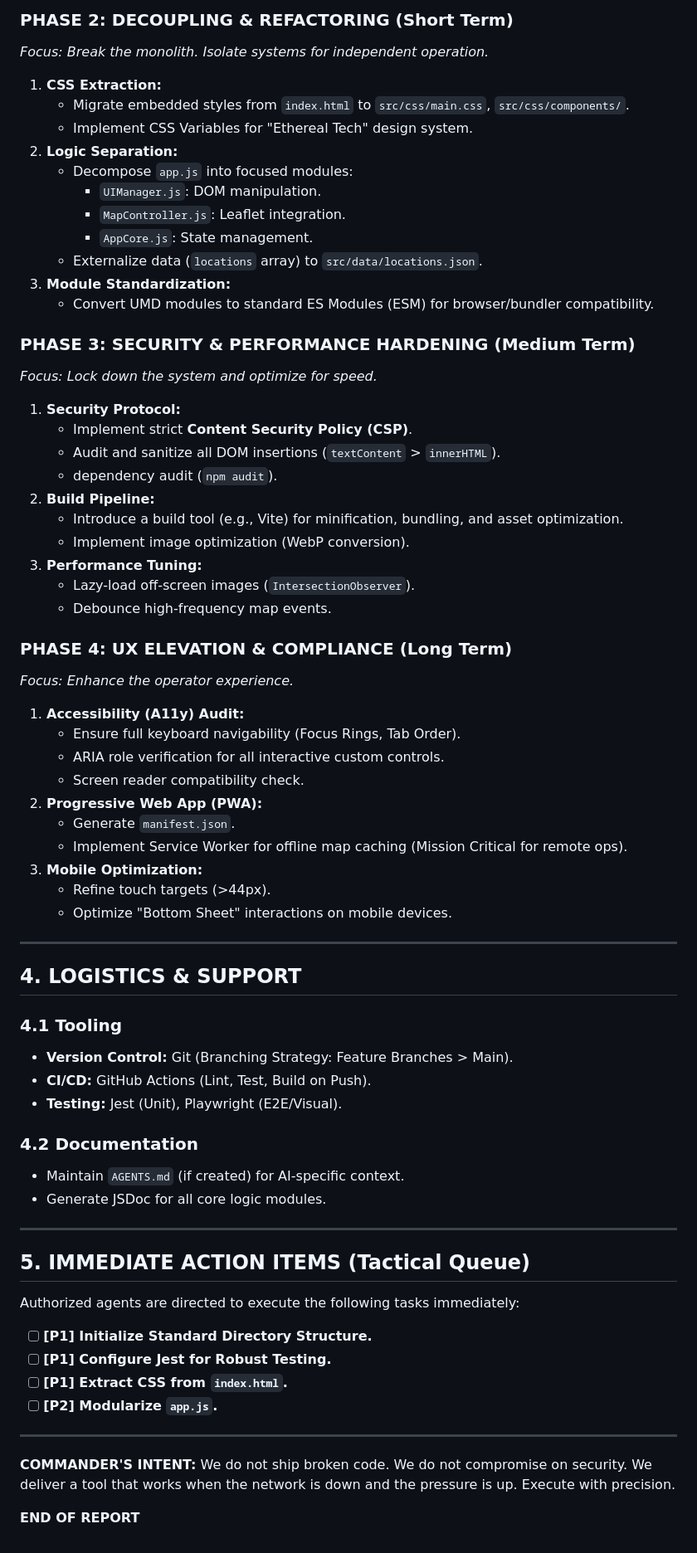
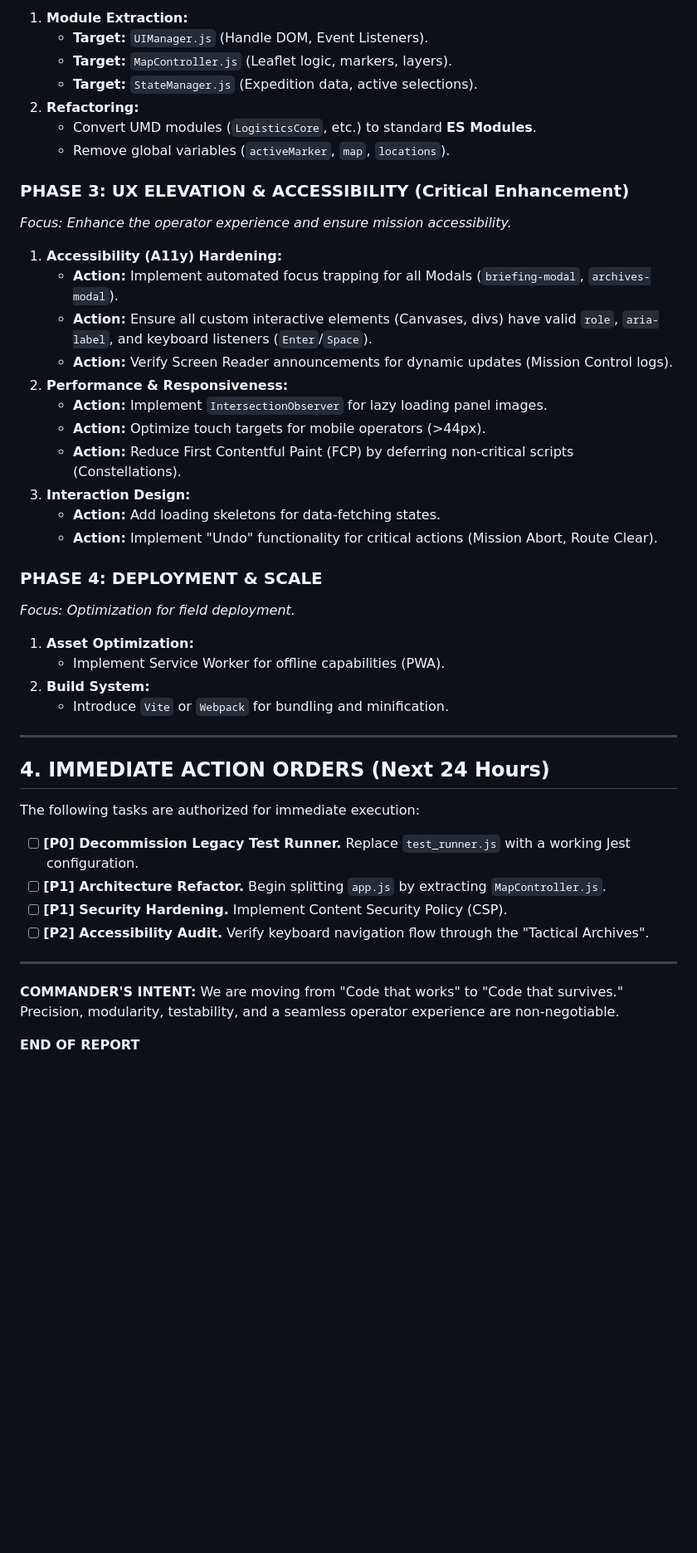
Before and after one commit to rajeshceg3/TripToBelize, a Markdown page: STRATEGIC_ROADMAP.md, the part around one of its changes. Shown at 83% size. GitHub-like rendering; blank space fills up the shorter version.

```diff
--- a/STRATEGIC_ROADMAP.md
+++ b/STRATEGIC_ROADMAP.md
@@ -64,74 +60,49 @@ The operation will be conducted in four distinct phases.
 
-### PHASE 2: DECOUPLING & REFACTORING (Short Term)
-*Focus: Break the monolith. Isolate systems for independent operation.*
+1.  **Module Extraction:**
+    *   **Target:** `UIManager.js` (Handle DOM, Event Listeners).
+    *   **Target:** `MapController.js` (Leaflet logic, markers, layers).
+    *   **Target:** `StateManager.js` (Expedition data, active selections).
+2.  **Refactoring:**
+    *   Convert UMD modules (`LogisticsCore`, etc.) to standard **ES Modules**.
+    *   Remove global variables (`activeMarker`, `map`, `locations`).
 
-1.  **CSS Extraction:**
-    *   Migrate embedded styles from `index.html` to `src/css/main.css`, `src/css/components/`.
-    *   Implement CSS Variables for "Ethereal Tech" design system.
-2.  **Logic Separation:**
-    *   Decompose `app.js` into focused modules:
-        *   `UIManager.js`: DOM manipulation.
-        *   `MapController.js`: Leaflet integration.
-        *   `AppCore.js`: State management.
-    *   Externalize data (`locations` array) to `src/data/locations.json`.
-3.  **Module Standardization:**
-    *   Convert UMD modules to standard ES Modules (ESM) for browser/bundler compatibility.
+### PHASE 3: UX ELEVATION & ACCESSIBILITY (Critical Enhancement)
+*Focus: Enhance the operator experience and ensure mission accessibility.*
 
-### PHASE 3: SECURITY & PERFORMANCE HARDENING (Medium Term)
-*Focus: Lock down the system and optimize for speed.*
+1.  **Accessibility (A11y) Hardening:**
+    *   **Action:** Implement automated focus trapping for all Modals (`briefing-modal`, `archives-modal`).
+    *   **Action:** Ensure all custom interactive elements (Canvases, divs) have valid `role`, `aria-label`, and keyboard listeners (`Enter`/`Space`).
+    *   **Action:** Verify Screen Reader announcements for dynamic updates (Mission Control logs).
+2.  **Performance & Responsiveness:**
+    *   **Action:** Implement `IntersectionObserver` for lazy loading panel images.
+    *   **Action:** Optimize touch targets for mobile operators (>44px).
+    *   **Action:** Reduce First Contentful Paint (FCP) by deferring non-critical scripts (Constellations).
+3.  **Interaction Design:**
+    *   **Action:** Add loading skeletons for data-fetching states.
+    *   **Action:** Implement "Undo" functionality for critical actions (Mission Abort, Route Clear).
 
-1.  **Security Protocol:**
-    *   Implement strict **Content Security Policy (CSP)**.
-    *   Audit and sanitize all DOM insertions (`textContent` > `innerHTML`).
-    *   dependency audit (`npm audit`).
-2.  **Build Pipeline:**
-    *   Introduce a build tool (e.g., Vite) for minification, bundling, and asset optimization.
-    *   Implement image optimization (WebP conversion).
-3.  **Performance Tuning:**
-    *   Lazy-load off-screen images (`IntersectionObserver`).
-    *   Debounce high-frequency map events.
+### PHASE 4: DEPLOYMENT & SCALE
+*Focus: Optimization for field deployment.*
 
-### PHASE 4: UX ELEVATION & COMPLIANCE (Long Term)
-*Focus: Enhance the operator experience.*
-
-1.  **Accessibility (A11y) Audit:**
-    *   Ensure full keyboard navigability (Focus Rings, Tab Order).
-    *   ARIA role verification for all interactive custom controls.
-    *   Screen reader compatibility check.
-2.  **Progressive Web App (PWA):**
-    *   Generate `manifest.json`.
-    *   Implement Service Worker for offline map caching (Mission Critical for remote ops).
-3.  **Mobile Optimization:**
-    *   Refine touch targets (>44px).
-    *   Optimize "Bottom Sheet" interactions on mobile devices.
+1.  **Asset Optimization:**
+    *   Implement Service Worker for offline capabilities (PWA).
+2.  **Build System:**
+    *   Introduce `Vite` or `Webpack` for bundling and minification.
 
 ---
 
-## 4. LOGISTICS & SUPPORT
+## 4. IMMEDIATE ACTION ORDERS (Next 24 Hours)
 
-### 4.1 Tooling
-*   **Version Control:** Git (Branching Strategy: Feature Branches > Main).
-*   **CI/CD:** GitHub Actions (Lint, Test, Build on Push).
-*   **Testing:** Jest (Unit), Playwright (E2E/Visual).
+The following tasks are authorized for immediate execution:
 
-### 4.2 Documentation
-*   Maintain `AGENTS.md` (if created) for AI-specific context.
-*   Generate JSDoc for all core logic modules.
-
----
-
-## 5. IMMEDIATE ACTION ITEMS (Tactical Queue)
-
-Authorized agents are directed to execute the following tasks immediately:
-
-- [ ] **[P1] Initialize Standard Directory Structure.**
-- [ ] **[P1] Configure Jest for Robust Testing.**
-- [ ] **[P1] Extract CSS from `index.html`.**
-- [ ] **[P2] Modularize `app.js`.**
+- [ ] **[P0] Decommission Legacy Test Runner.** Replace `test_runner.js` with a working Jest configuration.
+- [ ] **[P1] Architecture Refactor.** Begin splitting `app.js` by extracting `MapController.js`.
+- [ ] **[P1] Security Hardening.** Implement Content Security Policy (CSP).
+- [ ] **[P2] Accessibility Audit.** Verify keyboard navigation flow through the "Tactical Archives".
 
 ---
 
 **COMMANDER'S INTENT:**
-We do not ship broken code. We do not compromise on security. We deliver a tool that works when the network is down and the pressure is up. Execute with precision.
+We are moving from "Code that works" to "Code that survives." Precision, modularity, testability, and a seamless operator experience are non-negotiable.
 
 **END OF REPORT**
```
Also changed, not shown: other parts of STRATEGIC_ROADMAP.md (+36 -40 lines).
